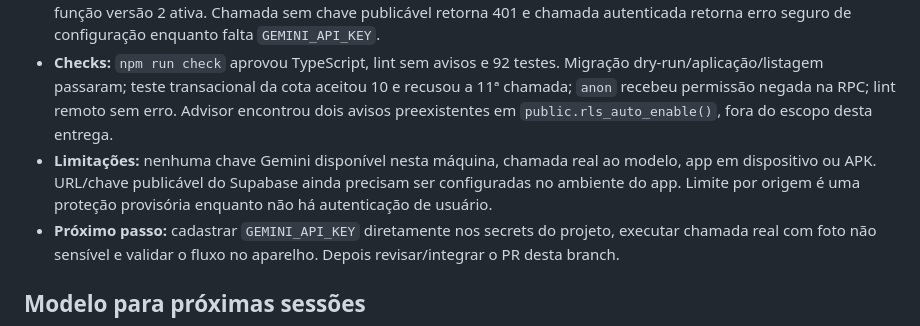
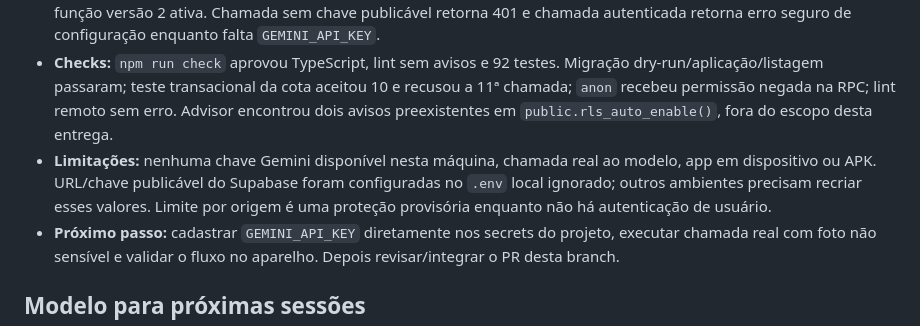
Before and after one commit to NeytanBelisario/Gardenfy, a Markdown page: docs/HANDOFF.md, the part around the change. GitHub-like rendering.

Commit message:
🗂️ | docs: record local Supabase environment

```diff
--- a/docs/HANDOFF.md
+++ b/docs/HANDOFF.md
@@ -114,7 +114,7 @@ Atualize este arquivo ao encerrar sessões que mudem o estado do projeto. Não a
 - **Controle de uso:** migração cria tabela com RLS e RPC `security invoker`, acessíveis apenas por `service_role`. Limite de 10 análises por hora por origem; somente hash SHA-256 com salt secreto é salvo, com limpeza após dois dias.
 - **Remoto:** migração `20261002174522` aplicada; secrets `ANALYSIS_RATE_LIMIT_SALT` e `GEMINI_MODEL` configurados; função versão 2 ativa. Chamada sem chave publicável retorna 401 e chamada autenticada retorna erro seguro de configuração enquanto falta `GEMINI_API_KEY`.
 - **Checks:** `npm run check` aprovou TypeScript, lint sem avisos e 92 testes. Migração dry-run/aplicação/listagem passaram; teste transacional da cota aceitou 10 e recusou a 11ª chamada; `anon` recebeu permissão negada na RPC; lint remoto sem erro. Advisor encontrou dois avisos preexistentes em `public.rls_auto_enable()`, fora do escopo desta entrega.
-- **Limitações:** nenhuma chave Gemini disponível nesta máquina, chamada real ao modelo, app em dispositivo ou APK. URL/chave publicável do Supabase ainda precisam ser configuradas no ambiente do app. Limite por origem é uma proteção provisória enquanto não há autenticação de usuário.
+- **Limitações:** nenhuma chave Gemini disponível nesta máquina, chamada real ao modelo, app em dispositivo ou APK. URL/chave publicável do Supabase foram configuradas no `.env` local ignorado; outros ambientes precisam recriar esses valores. Limite por origem é uma proteção provisória enquanto não há autenticação de usuário.
 - **Próximo passo:** cadastrar `GEMINI_API_KEY` diretamente nos secrets do projeto, executar chamada real com foto não sensível e validar o fluxo no aparelho. Depois revisar/integrar o PR desta branch.
 
 ## Modelo para próximas sessões
```
